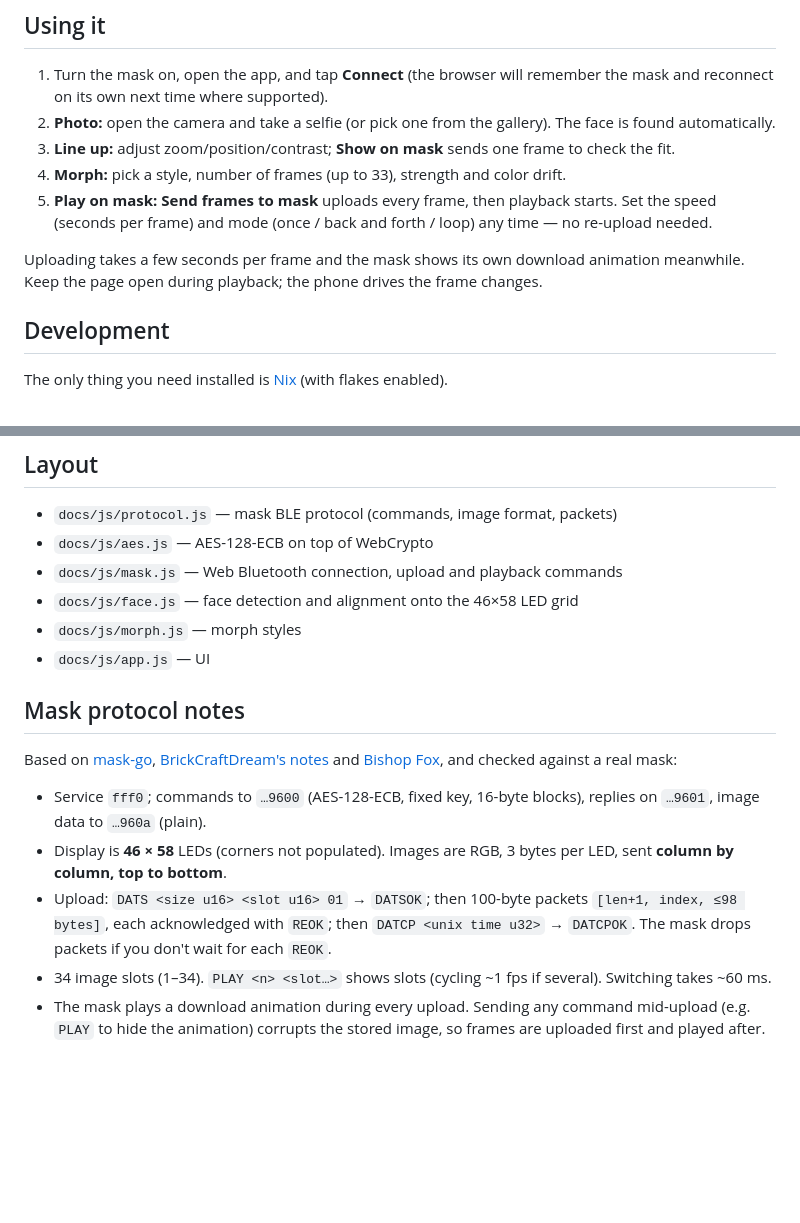
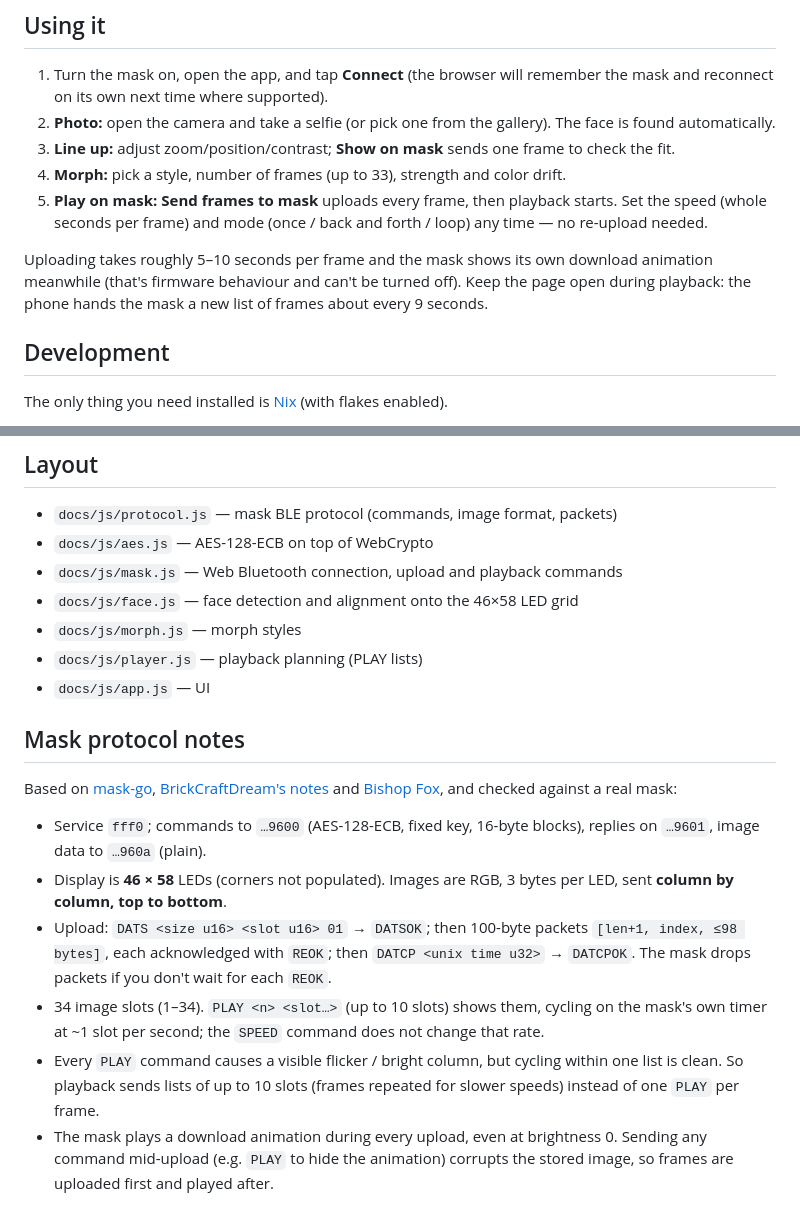
Before and after one commit to levavakian/mask, a Markdown page: README.md, 2 parts joined by grey strips. GitHub-like rendering; blank space fills up the shorter version.

Commit message:
README: document playback and upload findings
Amp-Thread-ID: https://ampcode.com/threads/T-01a14ac7-7b17-71f9-8254-4f5a9a5db24d
Co-authored-by: Amp <amp@ampcode.com>

```diff
--- a/README.md
+++ b/README.md
@@ -16,10 +16,11 @@ since Safari has no Web Bluetooth).
 3. **Line up:** adjust zoom/position/contrast; **Show on mask** sends one frame to check the fit.
 4. **Morph:** pick a style, number of frames (up to 33), strength and color drift.
 5. **Play on mask:** **Send frames to mask** uploads every frame, then playback starts.
-   Set the speed (seconds per frame) and mode (once / back and forth / loop) any time — no re-upload needed.
+   Set the speed (whole seconds per frame) and mode (once / back and forth / loop) any time — no re-upload needed.
 
-Uploading takes a few seconds per frame and the mask shows its own download animation meanwhile.
-Keep the page open during playback; the phone drives the frame changes.
+Uploading takes roughly 5–10 seconds per frame and the mask shows its own download animation meanwhile
+(that's firmware behaviour and can't be turned off). Keep the page open during playback: the phone
+hands the mask a new list of frames about every 9 seconds.
 
 ## Development
 
@@ -51,6 +52,7 @@ nix run nixpkgs#gh -- api -X POST repos/levavakian/mask/pages -f 'source[branch]
 - `docs/js/mask.js` — Web Bluetooth connection, upload and playback commands
 - `docs/js/face.js` — face detection and alignment onto the 46×58 LED grid
 - `docs/js/morph.js` — morph styles
+- `docs/js/player.js` — playback planning (PLAY lists)
 - `docs/js/app.js` — UI
 
 ## Mask protocol notes
@@ -66,6 +68,9 @@ Based on [mask-go](https://github.com/GoneUp/mask-go),
 - Upload: `DATS <size u16> <slot u16> 01` → `DATSOK`; then 100-byte packets
   `[len+1, index, ≤98 bytes]`, each acknowledged with `REOK`; then `DATCP <unix time u32>` → `DATCPOK`.
   The mask drops packets if you don't wait for each `REOK`.
-- 34 image slots (1–34). `PLAY <n> <slot…>` shows slots (cycling ~1 fps if several). Switching takes ~60 ms.
-- The mask plays a download animation during every upload. Sending any command mid-upload
-  (e.g. `PLAY` to hide the animation) corrupts the stored image, so frames are uploaded first and played after.
+- 34 image slots (1–34). `PLAY <n> <slot…>` (up to 10 slots) shows them, cycling on the mask's own
+  timer at ~1 slot per second; the `SPEED` command does not change that rate.
+- Every `PLAY` command causes a visible flicker / bright column, but cycling within one list is clean.
+  So playback sends lists of up to 10 slots (frames repeated for slower speeds) instead of one `PLAY` per frame.
+- The mask plays a download animation during every upload, even at brightness 0. Sending any command
+  mid-upload (e.g. `PLAY` to hide the animation) corrupts the stored image, so frames are uploaded first and played after.
```
